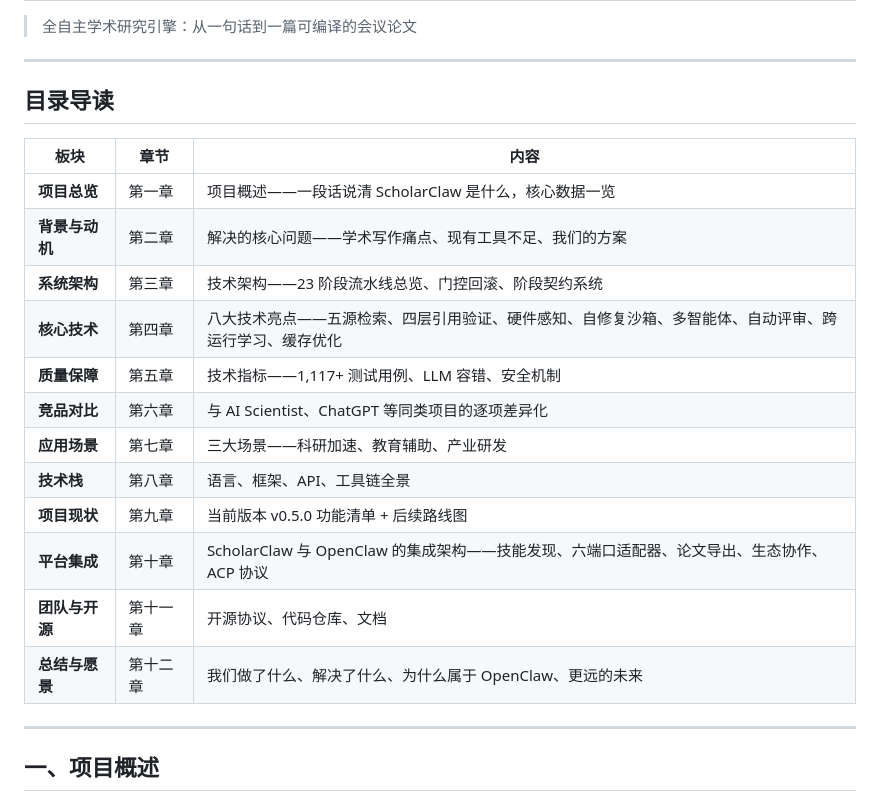
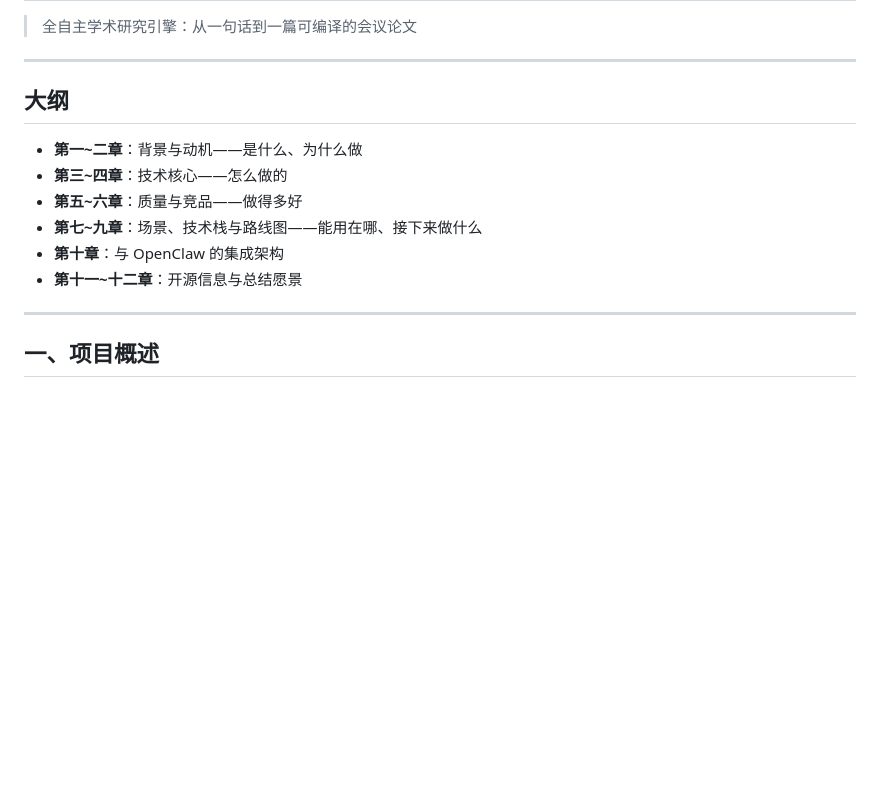
Before and after one commit to Randy-sin/ScholarClaw, a Markdown page: docs/PROJECT_PROPOSAL.md, the part around the change. Rendered like a GitHub page; blank space fills up the shorter version.

Commit message:
docs: simplify TOC to one-line summaries
Made-with: Cursor

```diff
--- a/docs/PROJECT_PROPOSAL.md
+++ b/docs/PROJECT_PROPOSAL.md
@@ -4,22 +4,14 @@
 
 ---
 
-## 目录导读
+## 大纲
 
-| 板块 | 章节 | 内容 |
-|------|------|------|
-| **项目总览** | 第一章 | 项目概述——一段话说清 ScholarClaw 是什么，核心数据一览 |
-| **背景与动机** | 第二章 | 解决的核心问题——学术写作痛点、现有工具不足、我们的方案 |
-| **系统架构** | 第三章 | 技术架构——23 阶段流水线总览、门控回滚、阶段契约系统 |
-| **核心技术** | 第四章 | 八大技术亮点——五源检索、四层引用验证、硬件感知、自修复沙箱、多智能体、自动评审、跨运行学习、缓存优化 |
-| **质量保障** | 第五章 | 技术指标——1,117+ 测试用例、LLM 容错、安全机制 |
-| **竞品对比** | 第六章 | 与 AI Scientist、ChatGPT 等同类项目的逐项差异化 |
-| **应用场景** | 第七章 | 三大场景——科研加速、教育辅助、产业研发 |
-| **技术栈** | 第八章 | 语言、框架、API、工具链全景 |
-| **项目现状** | 第九章 | 当前版本 v0.5.0 功能清单 + 后续路线图 |
-| **平台集成** | 第十章 | ScholarClaw 与 OpenClaw 的集成架构——技能发现、六端口适配器、论文导出、生态协作、ACP 协议 |
-| **团队与开源** | 第十一章 | 开源协议、代码仓库、文档 |
-| **总结与愿景** | 第十二章 | 我们做了什么、解决了什么、为什么属于 OpenClaw、更远的未来 |
+- **第一~二章**：背景与动机——是什么、为什么做
+- **第三~四章**：技术核心——怎么做的
+- **第五~六章**：质量与竞品——做得多好
+- **第七~九章**：场景、技术栈与路线图——能用在哪、接下来做什么
+- **第十章**：与 OpenClaw 的集成架构
+- **第十一~十二章**：开源信息与总结愿景
 
 ---
 
```
